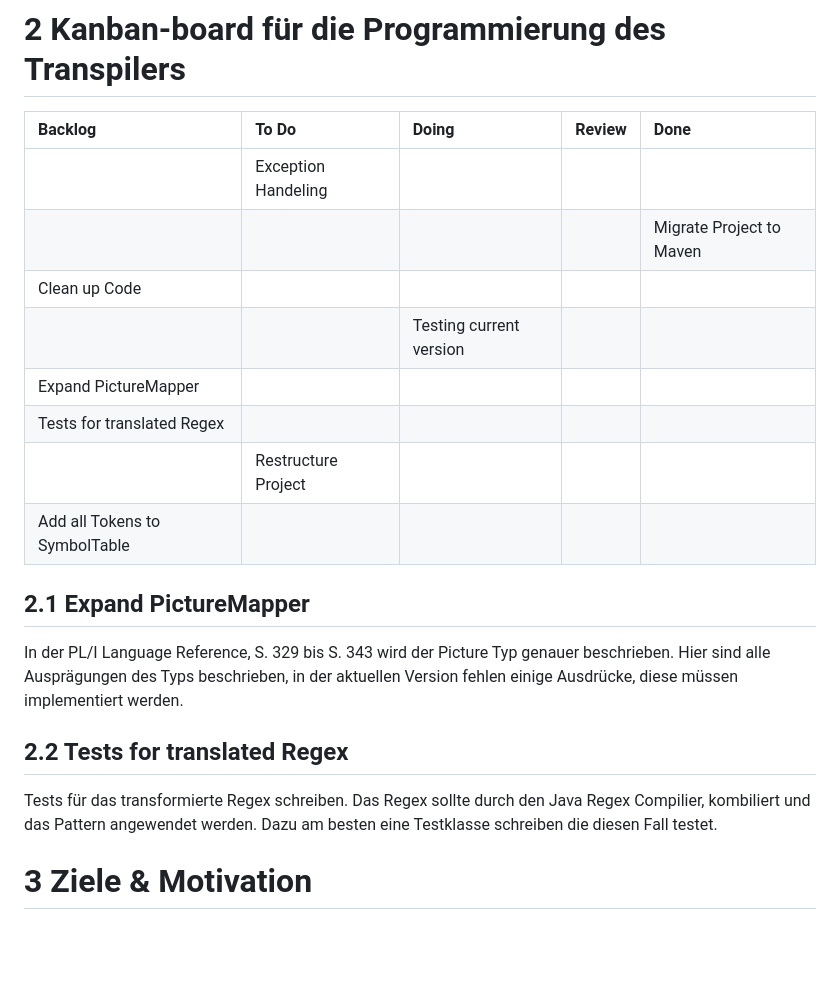
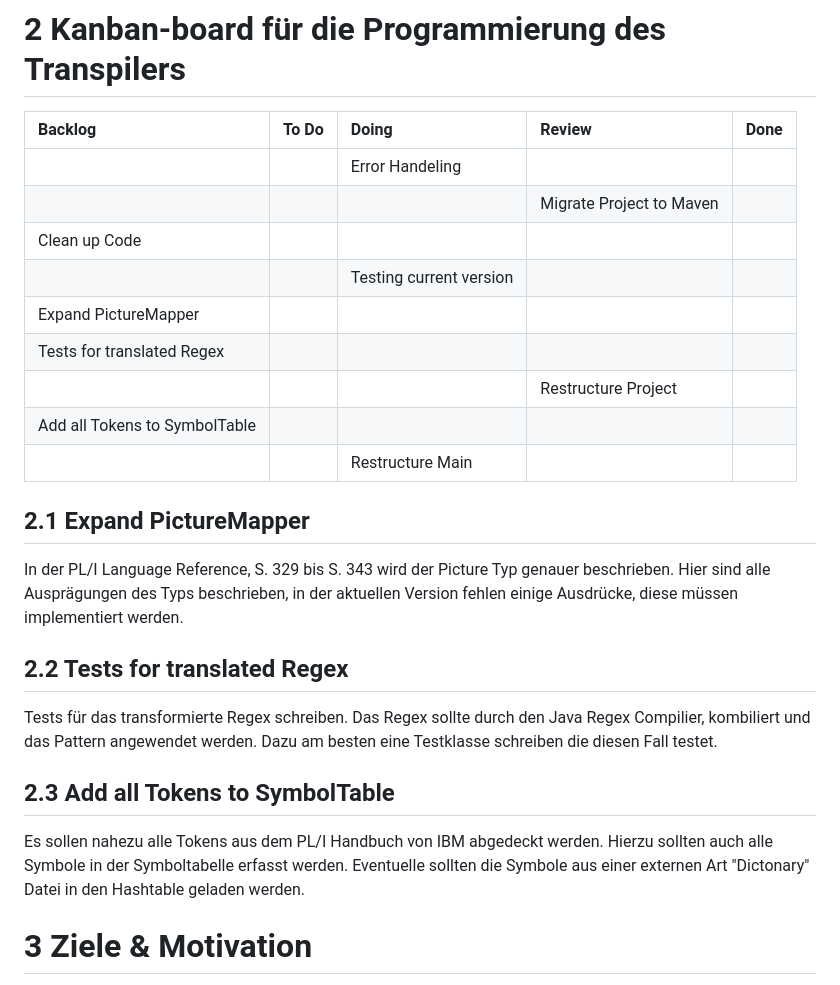
Before and after one commit to lhahner/aspekte-formale-uebersetzung-programmiersprachen, a Markdown page: README.md, the part around the change. Rendered like a GitHub page; blank space fills up the shorter version.

```diff
--- a/README.md
+++ b/README.md
@@ -57,16 +57,18 @@ Bausteine
 
 # 2 Kanban-board für die Programmierung des Transpilers
 
-| Backlog                                         | To Do                    | Doing                         | Review | Done |
-| :---------------------------------------------- | :----------------------- | :---------------------------- | :----- | :--- |
-|                                                 | Exception Handeling      |                               |        |      |
-|                                                 |                          |      |        |Migrate Project to Maven       |
-| Clean up Code                                   |                          |                               |        |      |
-|                                                 |   | Testing current version                              |        |      |
-|  Expand PictureMapper                                                |   |                               |        |      |
-| Tests for translated Regex                      |                     |                               |        |      |
-|                       | Restructure Project                     |                               |        |      |
-| Add all Tokens to SymbolTable                     |                     |                               |        |      |
+| Backlog                       | To Do | Doing                   | Review                   | Done |
+| :---------------------------- | :---- | :---------------------- | :----------------------- | :--- |
+|                               |       | Error Handeling         |                          |      |
+|                               |       |                         | Migrate Project to Maven |      |
+| Clean up Code                 |       |                         |                          |      |
+|                               |       | Testing current version |                          |      |
+| Expand PictureMapper          |       |                         |                          |      |
+| Tests for translated Regex    |       |                         |                          |      |
+|                               |       |                         | Restructure Project      |      |
+| Add all Tokens to SymbolTable |       |                         |                          |      |
+|                               |       | Restructure Main        |                          |      |
+
 
 ## 2.1 Expand PictureMapper
 In der PL/I Language Reference, S. 329 bis S. 343 wird der Picture Typ genauer beschrieben. Hier sind alle Ausprägungen des Typs beschrieben,
@@ -75,6 +77,10 @@ in der aktuellen Version fehlen einige Ausdrücke, diese müssen implementiert w
 ## 2.2 Tests for translated Regex
 Tests für das transformierte Regex schreiben. Das Regex sollte durch den Java Regex Compilier, kombiliert und das Pattern angewendet werden.
 Dazu am besten eine Testklasse schreiben die diesen Fall testet.
+
+## 2.3 Add all Tokens to SymbolTable
+Es sollen nahezu alle Tokens aus dem PL/I Handbuch von IBM abgedeckt werden.
+Hierzu sollten auch alle Symbole in der Symboltabelle erfasst werden. Eventuelle sollten die Symbole aus einer externen Art "Dictonary" Datei in den Hashtable geladen werden.
 
 # 3 Ziele & Motivation
 - Wie eine Art JavaScript Minifier oder
```
